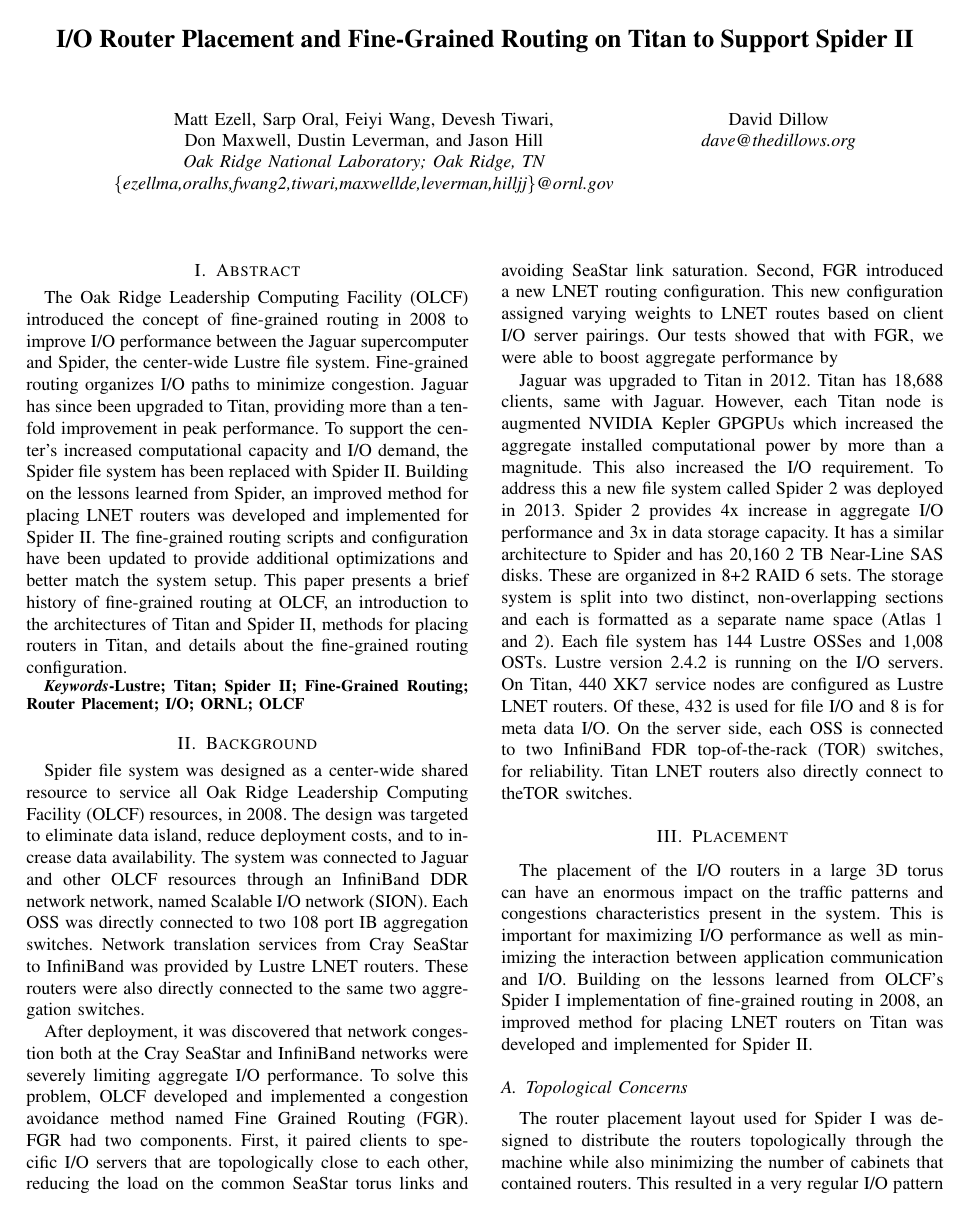
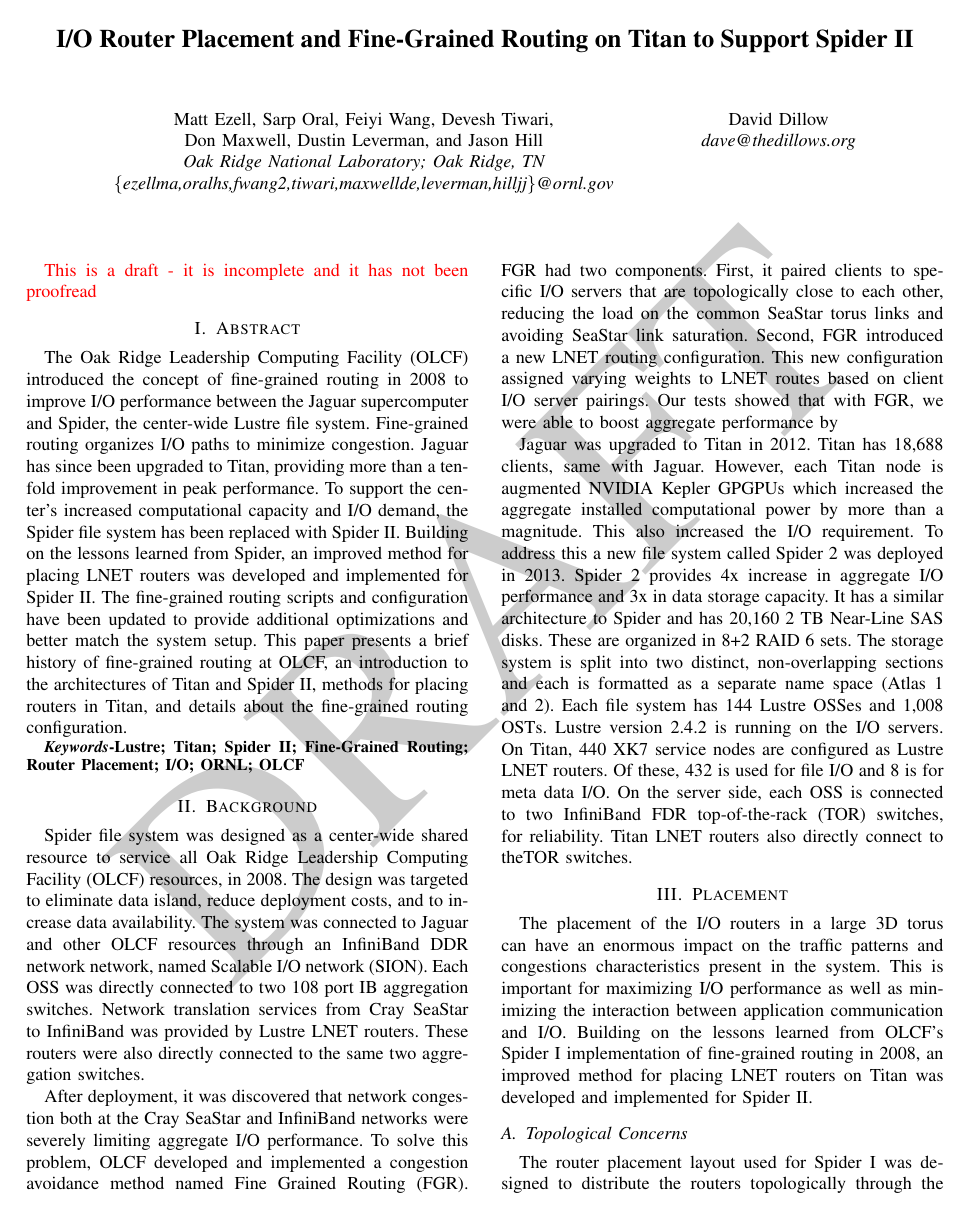
Before and after one commit to ORNL-TechInt/cug14-fgr, a LaTeX paper (cug14-fgr.tex): page 1 of 3. Compiled offline with pdfLaTeX.

Commit message:
Adding draft watermark

```diff
--- a/cug14-fgr.tex
+++ b/cug14-fgr.tex
@@ -10,6 +10,11 @@
 \usepackage{tikz}
 \usepackage{algpseudocode}
 \usetikzlibrary{arrows}
+
+% Mark this as a draft
+\usepackage{draftwatermark}
+\SetWatermarkText{DRAFT}
+\SetWatermarkScale{1}
 
 % For algorithm indent
 \newcommand{\IndState}[1]{\State\hspace{#1\algorithmicindent}}
@@ -30,7 +35,7 @@
 
 \maketitle
 
-
+\textcolor{red}{This is a draft - it is incomplete and it has not been proofread}
 \input{sections/abstract}
 
 \begin{IEEEkeywords}
```
